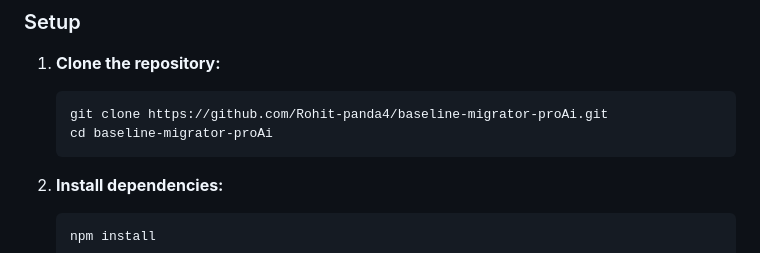
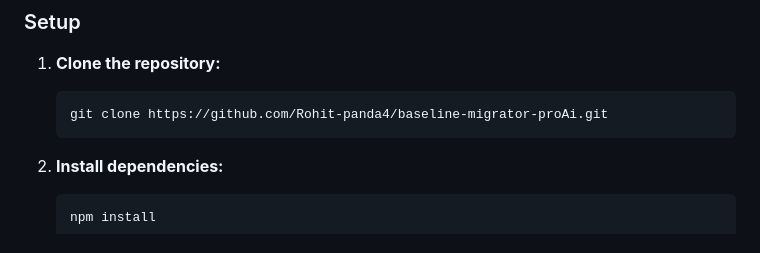
Before and after one commit to Rohit-panda4/baseline-migrator-proAi, a Markdown page: README.md, the part around the change. GitHub-like rendering.

````diff
--- a/README.md
+++ b/README.md
@@ -33,7 +33,6 @@ Modernize your JavaScript codebase with confidence using official Chrome compati
 1.  **Clone the repository:**
     ```bash
     git clone https://github.com/Rohit-panda4/baseline-migrator-proAi.git
-    cd baseline-migrator-proAi
     ```
 
 2.  **Install dependencies:**
````
